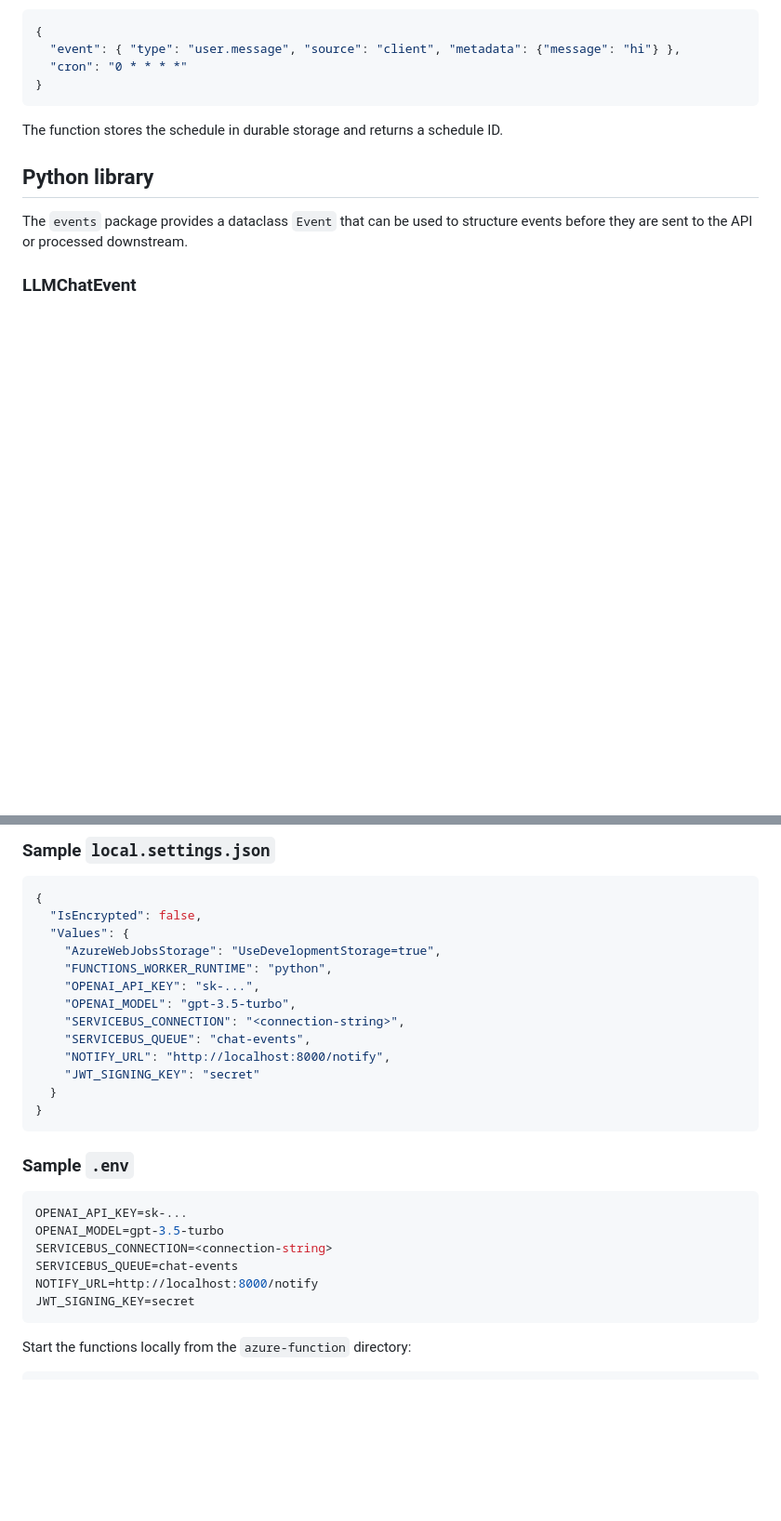
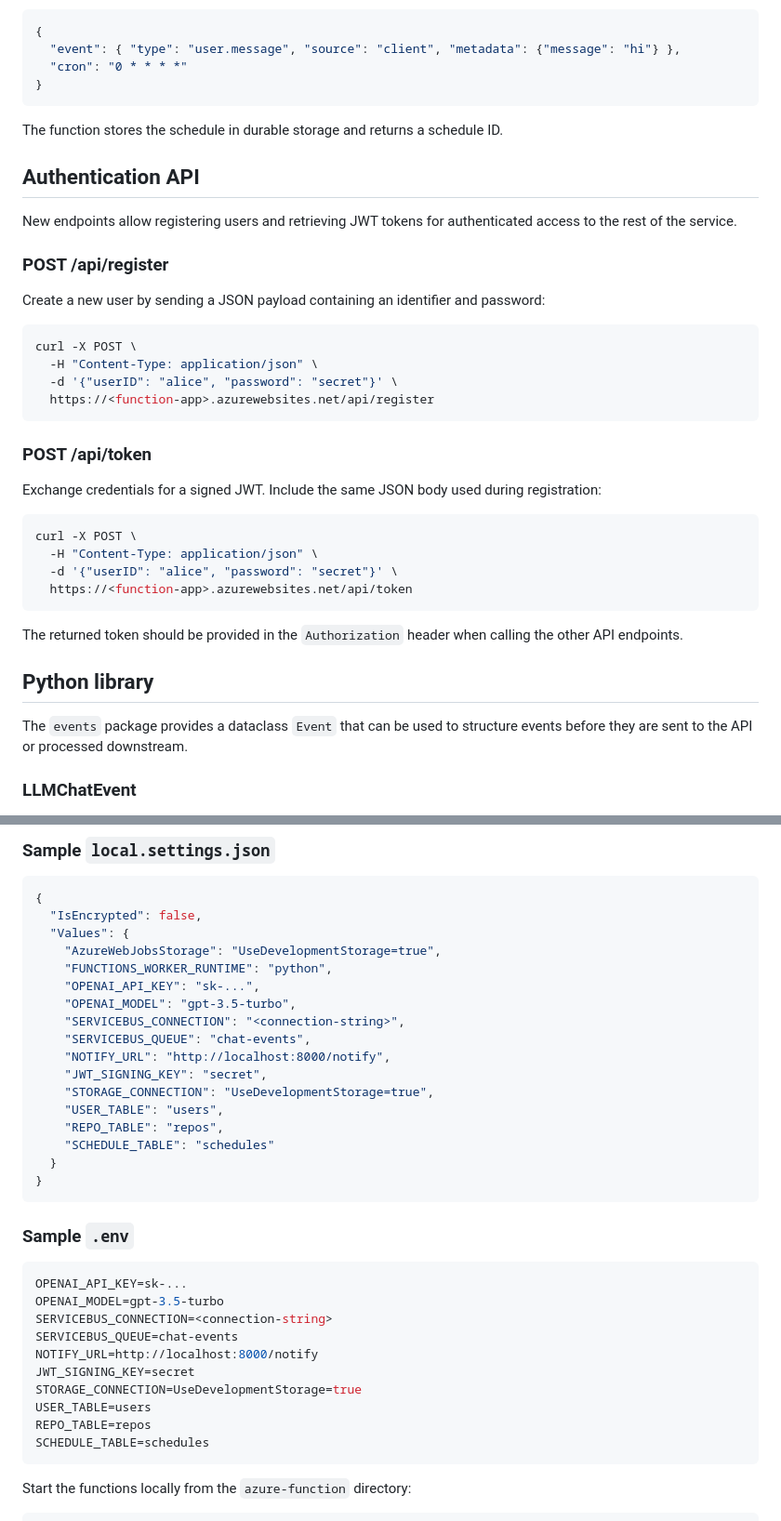
Before and after one commit to esawtooth/lightning, a Markdown page: README.md, 2 parts joined by grey strips. Shown at 93% size. Rendered like a GitHub page; blank space fills up the shorter version.

Commit message:
docs: document auth workflow

````diff
--- a/README.md
+++ b/README.md
@@ -47,6 +47,38 @@ or
 ```
 
 The function stores the schedule in durable storage and returns a schedule ID.
+
+## Authentication API
+
+New endpoints allow registering users and retrieving JWT tokens for authenticated
+access to the rest of the service.
+
+### POST /api/register
+
+Create a new user by sending a JSON payload containing an identifier and
+password:
+
+```bash
+curl -X POST \
+  -H "Content-Type: application/json" \
+  -d '{"userID": "alice", "password": "secret"}' \
+  https://<function-app>.azurewebsites.net/api/register
+```
+
+### POST /api/token
+
+Exchange credentials for a signed JWT. Include the same JSON body used during
+registration:
+
+```bash
+curl -X POST \
+  -H "Content-Type: application/json" \
+  -d '{"userID": "alice", "password": "secret"}' \
+  https://<function-app>.azurewebsites.net/api/token
+```
+
+The returned token should be provided in the `Authorization` header when calling
+the other API endpoints.
 
 ## Python library
 
@@ -183,7 +219,11 @@ Functions Core Tools) or through a `.env` file in the repository root.
     "SERVICEBUS_CONNECTION": "<connection-string>",
     "SERVICEBUS_QUEUE": "chat-events",
     "NOTIFY_URL": "http://localhost:8000/notify",
-    "JWT_SIGNING_KEY": "secret"
+    "JWT_SIGNING_KEY": "secret",
+    "STORAGE_CONNECTION": "UseDevelopmentStorage=true",
+    "USER_TABLE": "users",
+    "REPO_TABLE": "repos",
+    "SCHEDULE_TABLE": "schedules"
   }
 }
 ```
@@ -197,6 +237,10 @@ SERVICEBUS_CONNECTION=<connection-string>
 SERVICEBUS_QUEUE=chat-events
 NOTIFY_URL=http://localhost:8000/notify
 JWT_SIGNING_KEY=secret
+STORAGE_CONNECTION=UseDevelopmentStorage=true
+USER_TABLE=users
+REPO_TABLE=repos
+SCHEDULE_TABLE=schedules
 ```
 
 Start the functions locally from the `azure-function` directory:
````
Also changed, not shown: other parts of README.md (+4 -0 lines).
